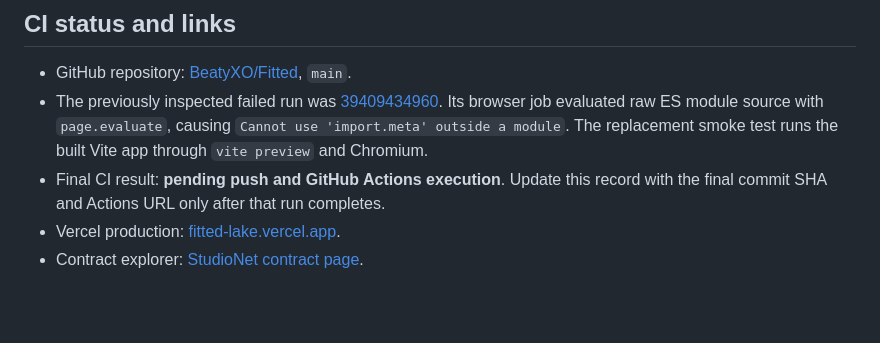
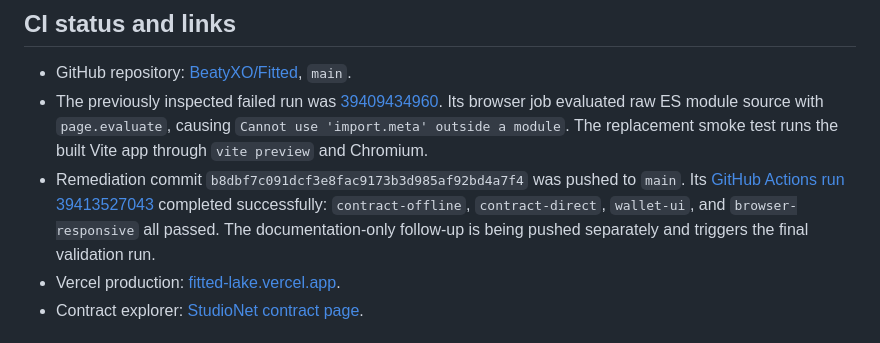
Before and after one commit to BeatyXO/Fitted, a Markdown page: docs/VERIFICATION.md, the part around the change. GitHub-like rendering; blank space fills up the shorter version.

Commit message:
Record green CI verification run

```diff
--- a/docs/VERIFICATION.md
+++ b/docs/VERIFICATION.md
@@ -29,7 +29,7 @@
 
 - GitHub repository: [BeatyXO/Fitted](https://github.com/BeatyXO/Fitted), `main`.
 - The previously inspected failed run was [39409434960](https://github.com/BeatyXO/Fitted/actions/runs/39409434960). Its browser job evaluated raw ES module source with `page.evaluate`, causing `Cannot use 'import.meta' outside a module`. The replacement smoke test runs the built Vite app through `vite preview` and Chromium.
-- Final CI result: **pending push and GitHub Actions execution**. Update this record with the final commit SHA and Actions URL only after that run completes.
+- Remediation commit `b8dbf7c091dcf3e8fac9173b3d985af92bd4a7f4` was pushed to `main`. Its [GitHub Actions run 39413527043](https://github.com/BeatyXO/Fitted/actions/runs/39413527043) completed successfully: `contract-offline`, `contract-direct`, `wallet-ui`, and `browser-responsive` all passed. The documentation-only follow-up is being pushed separately and triggers the final validation run.
 - Vercel production: [fitted-lake.vercel.app](https://fitted-lake.vercel.app/).
 - Contract explorer: [StudioNet contract page](https://explorer-studio.genlayer.com/address/0xCFd6184ad5589a329E8F89984d2FfEc98607cD72).
 
```
